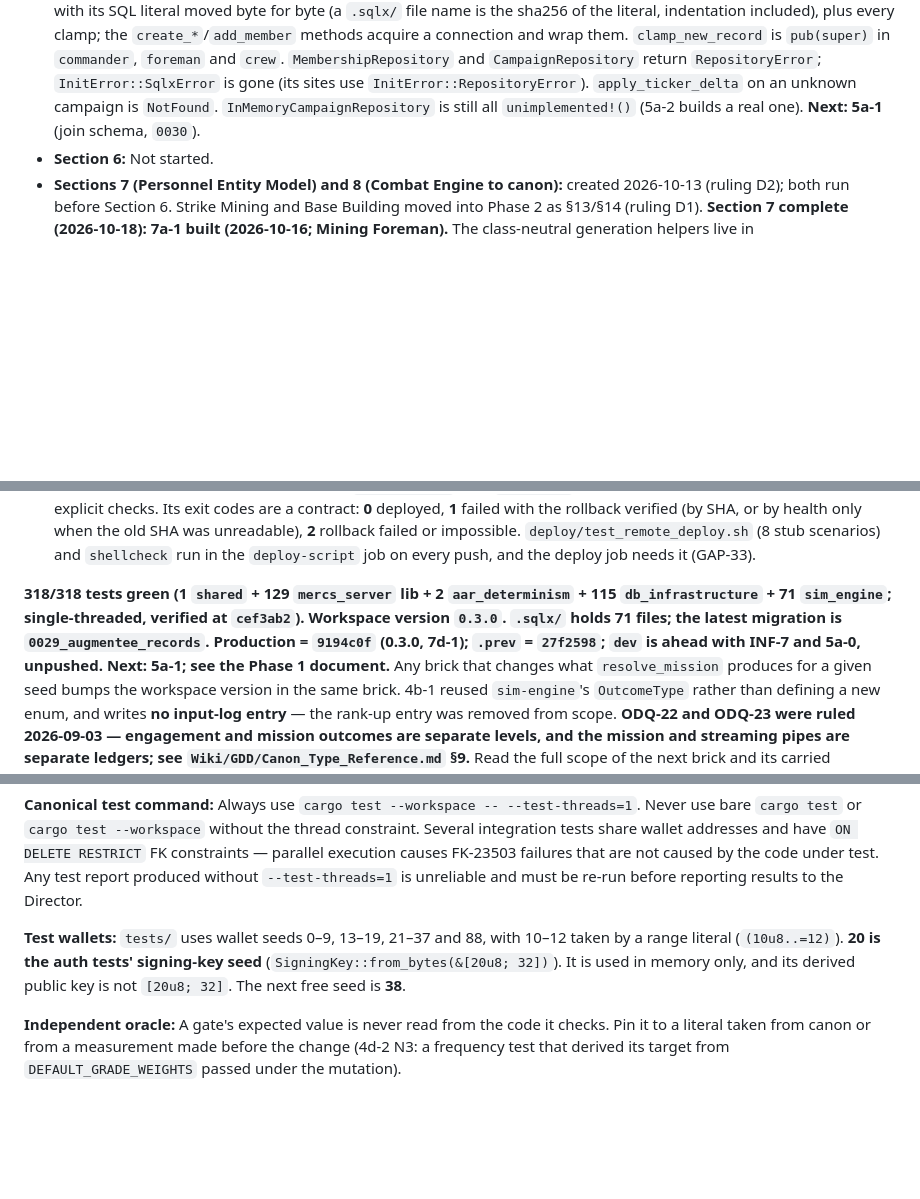
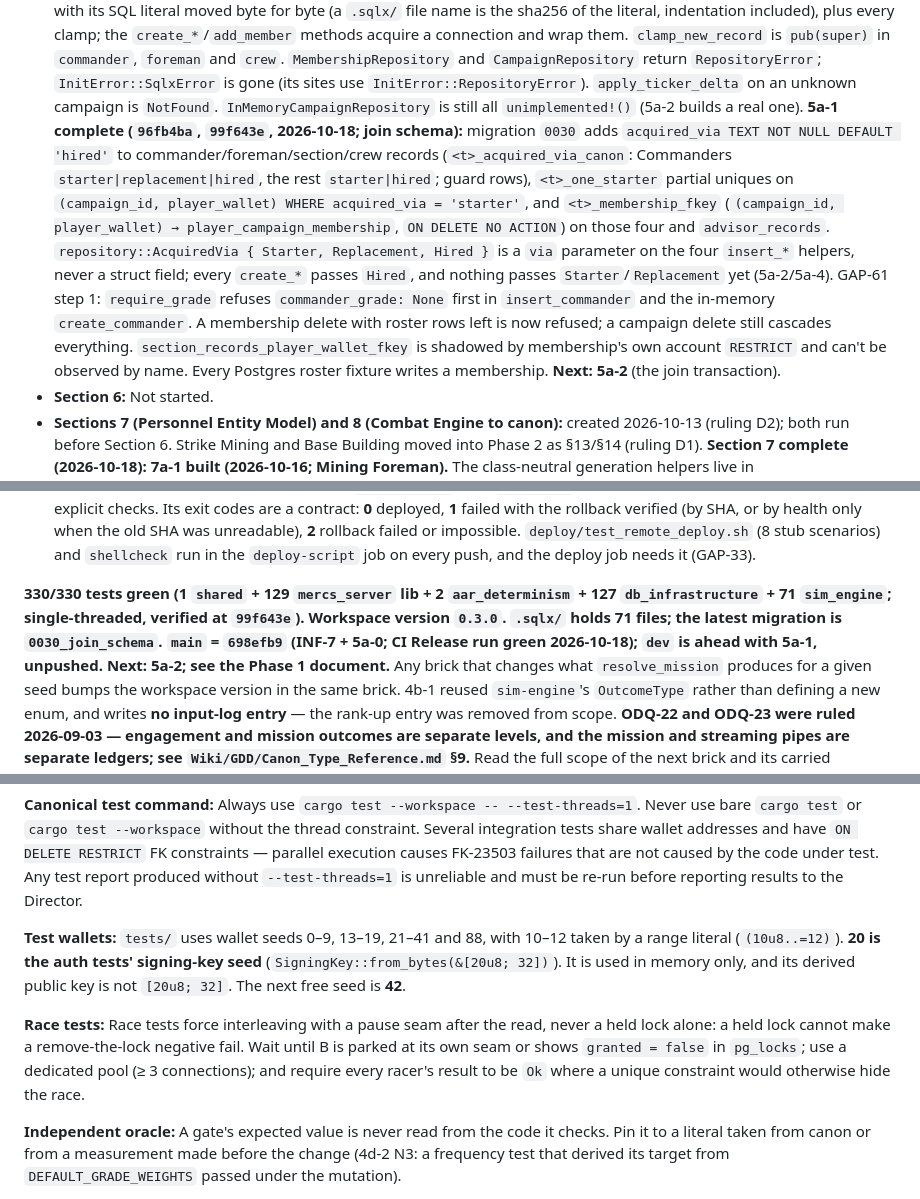
Before and after one commit to SoloXanderSOL/mercs_and_mines, a Markdown page: CLAUDE.md, 3 parts joined by grey strips. GitHub-like rendering; blank space fills up the shorter version.

Commit message:
docs: 5a-1 status + race-test seam rule
Co-Authored-By: Claude Opus 5.5 <noreply@anthropic.com>

```diff
--- a/CLAUDE.md
+++ b/CLAUDE.md
@@ -102,7 +102,20 @@ As of 2026-10-18:
   `CampaignRepository` return `RepositoryError`; `InitError::SqlxError` is gone (its sites
   use `InitError::RepositoryError`). `apply_ticker_delta` on an unknown campaign is
   `NotFound`. `InMemoryCampaignRepository` is still all `unimplemented!()` (5a-2 builds a
-  real one). **Next: 5a-1** (join schema, `0030`).
+  real one). **5a-1 complete (`96fb4ba`, `99f643e`, 2026-10-18; join schema):** migration
+  `0030` adds `acquired_via TEXT NOT NULL DEFAULT 'hired'` to commander/foreman/section/crew
+  records (`<t>_acquired_via_canon`: Commanders `starter|replacement|hired`, the rest
+  `starter|hired`; guard rows), `<t>_one_starter` partial uniques on `(campaign_id,
+  player_wallet) WHERE acquired_via = 'starter'`, and `<t>_membership_fkey` (`(campaign_id,
+  player_wallet) → player_campaign_membership`, `ON DELETE NO ACTION`) on those four and
+  `advisor_records`. `repository::AcquiredVia { Starter, Replacement, Hired }` is a `via`
+  parameter on the four `insert_*` helpers, never a struct field; every `create_*` passes
+  `Hired`, and nothing passes `Starter`/`Replacement` yet (5a-2/5a-4). GAP-61 step 1:
+  `require_grade` refuses `commander_grade: None` first in `insert_commander` and the in-memory
+  `create_commander`. A membership delete with roster rows left is now refused; a campaign
+  delete still cascades everything. `section_records_player_wallet_fkey` is shadowed by
+  membership's own account `RESTRICT` and can't be observed by name. Every Postgres roster
+  fixture writes a membership. **Next: 5a-2** (the join transaction).
 - **Section 6:** Not started.
 - **Sections 7 (Personnel Entity Model) and 8 (Combat Engine to canon):** created
   2026-10-13 (ruling D2); both run before Section 6. Strike Mining and Base Building moved
@@ -193,11 +206,11 @@ As of 2026-10-18:
   scenarios) and `shellcheck` run in the `deploy-script` job on every push, and the deploy
   job needs it (GAP-33).
 
-**318/318 tests green (1 `shared` + 129 `mercs_server` lib + 2 `aar_determinism` + 115
-`db_infrastructure` + 71 `sim_engine`; single-threaded, verified at `cef3ab2`). Workspace
-version `0.3.0`. `.sqlx/` holds 71 files; the latest migration is `0029_augmentee_records`.
-Production = `9194c0f` (0.3.0, 7d-1); `.prev` = `27f2598`; `dev` is ahead with INF-7 and
-5a-0, unpushed. Next: 5a-1; see the Phase 1 document.** Any brick that changes what `resolve_mission` produces for
+**330/330 tests green (1 `shared` + 129 `mercs_server` lib + 2 `aar_determinism` + 127
+`db_infrastructure` + 71 `sim_engine`; single-threaded, verified at `99f643e`). Workspace
+version `0.3.0`. `.sqlx/` holds 71 files; the latest migration is `0030_join_schema`.
+`main` = `698efb9` (INF-7 + 5a-0; CI Release run green 2026-10-18); `dev` is ahead with
+5a-1, unpushed. Next: 5a-2; see the Phase 1 document.** Any brick that changes what `resolve_mission` produces for
 a given seed bumps the workspace version in the same brick. 4b-1 reused `sim-engine`'s `OutcomeType` rather than
 defining a new enum, and writes **no input-log entry** — the rank-up entry was removed
 from scope. **ODQ-22 and ODQ-23 were ruled 2026-09-03 — engagement and mission outcomes
@@ -412,10 +425,16 @@ constraints — parallel execution causes FK-23503 failures that are not caused
 code under test. Any test report produced without `--test-threads=1` is unreliable and
 must be re-run before reporting results to the Director.
 
-**Test wallets:** `tests/` uses wallet seeds 0–9, 13–19, 21–37 and 88, with 10–12 taken by
+**Test wallets:** `tests/` uses wallet seeds 0–9, 13–19, 21–41 and 88, with 10–12 taken by
 a range literal (`(10u8..=12)`). **20 is the auth tests' signing-key seed**
 (`SigningKey::from_bytes(&[20u8; 32])`). It is used in memory only, and its derived
-public key is not `[20u8; 32]`. The next free seed is **38**.
+public key is not `[20u8; 32]`. The next free seed is **42**.
+
+**Race tests:** Race tests force interleaving with a pause seam after the read, never a held
+lock alone: a held lock cannot make a remove-the-lock negative fail. Wait until B is parked
+at its own seam or shows `granted = false` in `pg_locks`; use a dedicated pool (≥ 3
+connections); and require every racer's result to be `Ok` where a unique constraint would
+otherwise hide the race.
 
 **Independent oracle:** A gate's expected value is never read from the code it checks. Pin
 it to a literal taken from canon or from a measurement made before the change (4d-2 N3: a
```
